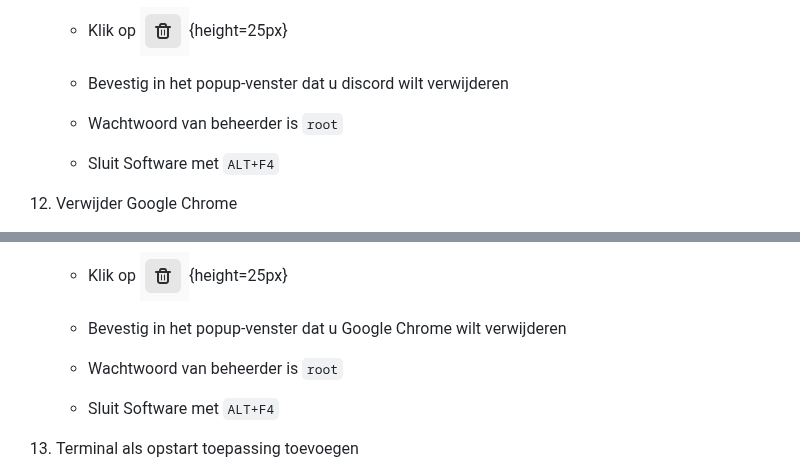
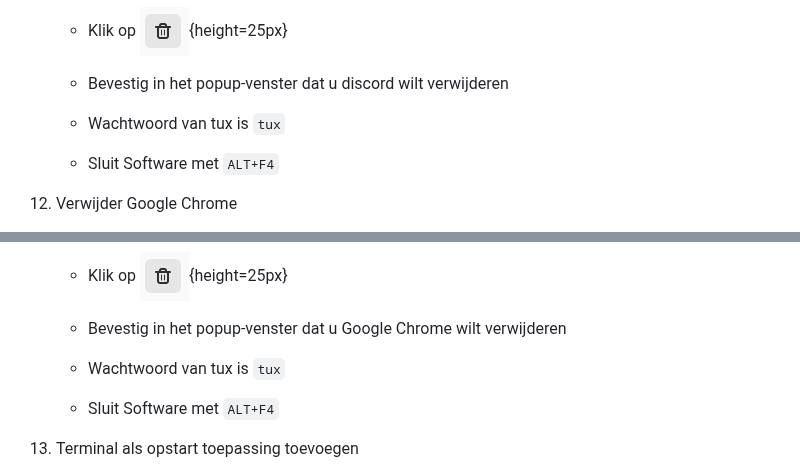
Before and after one commit to slspeek/linux-beginners-cursus, a Markdown page: oefeningen.md, 2 parts joined by grey strips. GitHub-like rendering.

````diff
--- a/oefeningen.md
+++ b/oefeningen.md
@@ -2183,7 +2183,7 @@
 
     - Bevestig in het popup-venster dat u discord wilt verwijderen
 
-    - Wachtwoord van beheerder is ```root```
+    - Wachtwoord van tux is ```tux```
 
     - Sluit Software met ```ALT+F4```
 
@@ -2203,7 +2203,7 @@
 
     - Bevestig in het popup-venster dat u Google Chrome wilt verwijderen
 
-    - Wachtwoord van beheerder is ```root```
+    - Wachtwoord van tux is ```tux```
 
     - Sluit Software met ```ALT+F4```
 
````
Also changed, not shown: other parts of oefeningen.md (+5 -5 lines).
